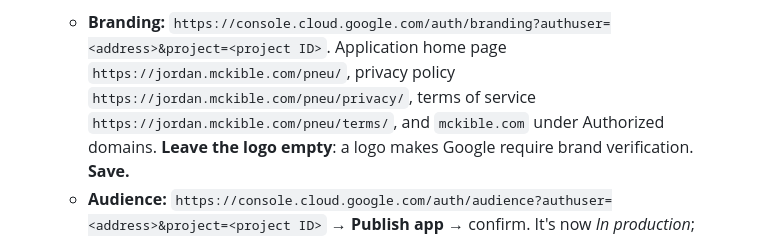
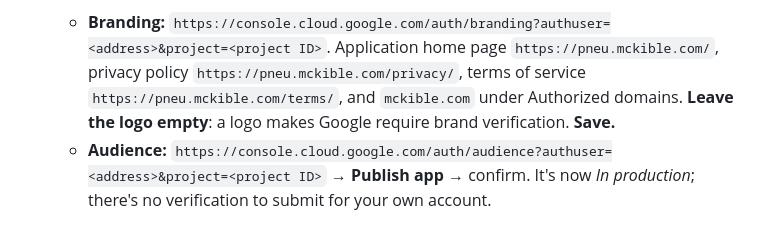
Before and after one commit to jmckible/pneu, a Markdown page: INSTALL.md, the part around the change. Drawn GitHub-style.

Commit message:
INSTALL.md: the consent screen's pages are on pneu.mckible.com
The old jordan.mckible.com/pneu/ paths redirect, so installs that already
link them keep working; mckible.com stays the authorized domain.

Co-Authored-By: Claude Opus 5.5 <noreply@anthropic.com>

```diff
--- a/INSTALL.md
+++ b/INSTALL.md
@@ -514,9 +514,9 @@ as the right Google account, and after the first screen
    domains. With the developer's pages:
    - **Branding:**
      `https://console.cloud.google.com/auth/branding?authuser=<address>&project=<project ID>`.
-     Application home page `https://jordan.mckible.com/pneu/`, privacy
-     policy `https://jordan.mckible.com/pneu/privacy/`, terms of service
-     `https://jordan.mckible.com/pneu/terms/`, and `mckible.com` under
+     Application home page `https://pneu.mckible.com/`, privacy
+     policy `https://pneu.mckible.com/privacy/`, terms of service
+     `https://pneu.mckible.com/terms/`, and `mckible.com` under
      Authorized domains. **Leave the logo empty**: a logo makes Google
      require brand verification. **Save.**
    - **Audience:**
```
